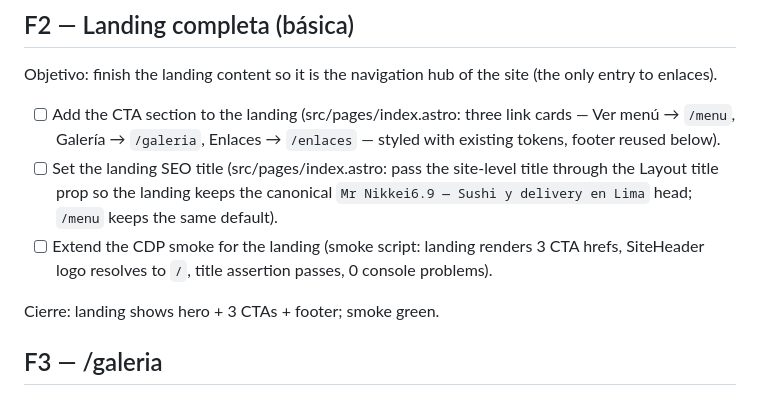
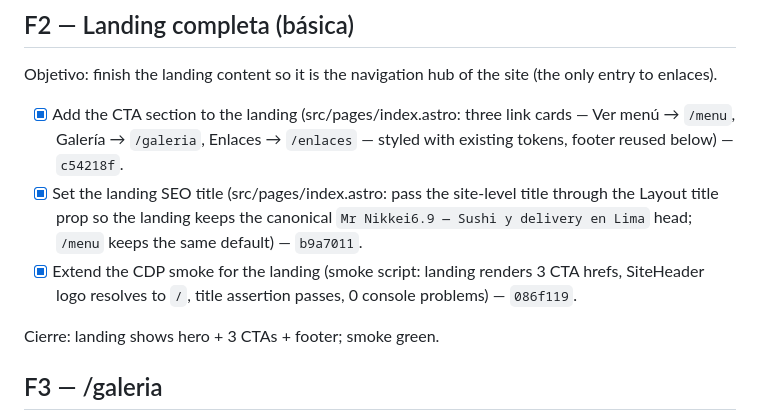
Before and after one commit to Tinya-Code/menu-base, a Markdown page: doc/plan-sitio-multipagina.md, the part around the change. Rendered like a GitHub page.

Commit message:
docs: complete phase 2 in multi-page site plan

```diff
--- a/doc/plan-sitio-multipagina.md
+++ b/doc/plan-sitio-multipagina.md
@@ -46,9 +46,9 @@ Cierre: build green; `/menu` serves the full storefront with the 11-check smoke
 
 Objetivo: finish the landing content so it is the navigation hub of the site (the only entry to enlaces).
 
-- [ ] Add the CTA section to the landing (src/pages/index.astro: three link cards — Ver menú → `/menu`, Galería → `/galeria`, Enlaces → `/enlaces` — styled with existing tokens, footer reused below).
-- [ ] Set the landing SEO title (src/pages/index.astro: pass the site-level title through the Layout title prop so the landing keeps the canonical `Mr Nikkei6.9 — Sushi y delivery en Lima` head; `/menu` keeps the same default).
-- [ ] Extend the CDP smoke for the landing (smoke script: landing renders 3 CTA hrefs, SiteHeader logo resolves to `/`, title assertion passes, 0 console problems).
+- [x] Add the CTA section to the landing (src/pages/index.astro: three link cards — Ver menú → `/menu`, Galería → `/galeria`, Enlaces → `/enlaces` — styled with existing tokens, footer reused below) — `c54218f`.
+- [x] Set the landing SEO title (src/pages/index.astro: pass the site-level title through the Layout title prop so the landing keeps the canonical `Mr Nikkei6.9 — Sushi y delivery en Lima` head; `/menu` keeps the same default) — `b9a7011`.
+- [x] Extend the CDP smoke for the landing (smoke script: landing renders 3 CTA hrefs, SiteHeader logo resolves to `/`, title assertion passes, 0 console problems) — `086f119`.
 
 Cierre: landing shows hero + 3 CTAs + footer; smoke green.
 
```
